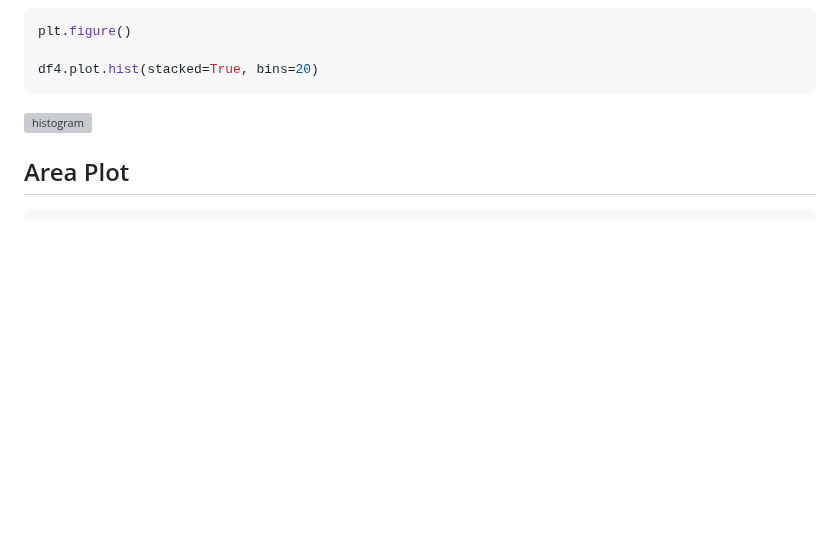
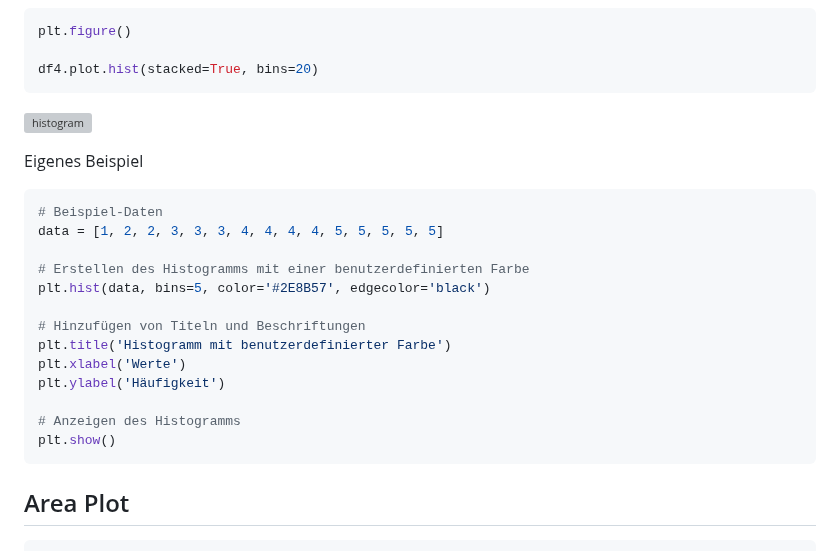
Before and after one commit to ssr-2024/programming_basics, a Markdown page: wiki/402_plot_examples.md, the part around the change. GitHub-like rendering; blank space fills up the shorter version; grey boxes are pictures that could not be loaded.

Commit message:
add an own example for a histogramm

````diff
--- a/wiki/402_plot_examples.md
+++ b/wiki/402_plot_examples.md
@@ -86,6 +86,23 @@ plt.figure()
 df4.plot.hist(stacked=True, bins=20)
 ```
 ![histogram](../media/plots/histogram_plot.png)
+
+Eigenes Beispiel
+```py
+# Beispiel-Daten
+data = [1, 2, 2, 3, 3, 3, 4, 4, 4, 4, 5, 5, 5, 5, 5]
+
+# Erstellen des Histogramms mit einer benutzerdefinierten Farbe
+plt.hist(data, bins=5, color='#2E8B57', edgecolor='black')
+
+# Hinzufügen von Titeln und Beschriftungen
+plt.title('Histogramm mit benutzerdefinierter Farbe')
+plt.xlabel('Werte')
+plt.ylabel('Häufigkeit')
+
+# Anzeigen des Histogramms
+plt.show()
+```
 
 
 ## Area Plot
````
